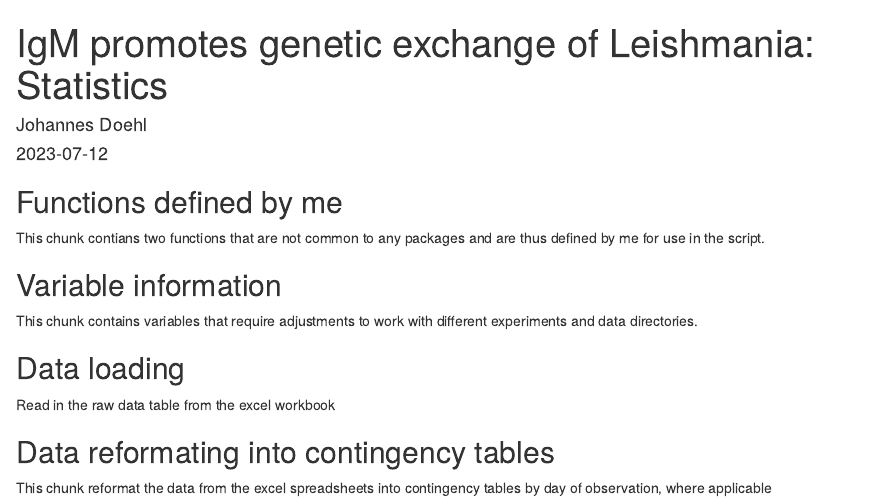
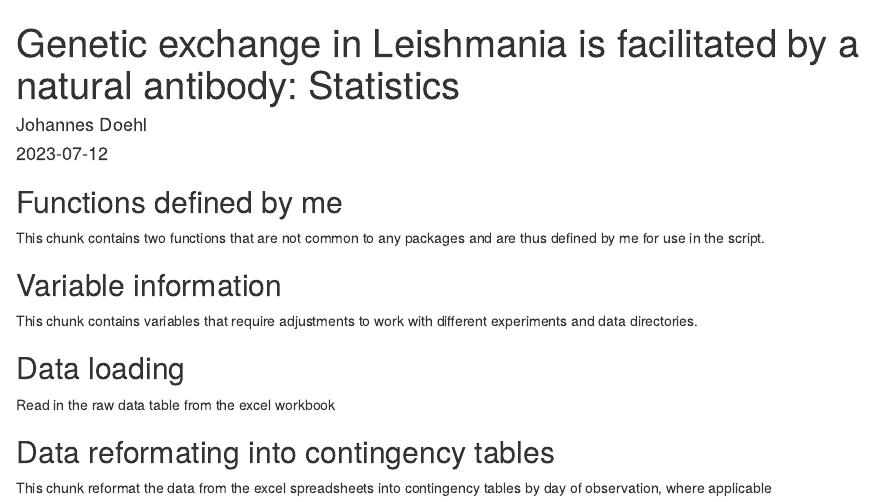
Before and after one commit to joedoehl/IgM-promotes-genetic-exchange-of-Leishmania, an R Markdown document (Fishers exact analysis.Rmd): the page in a window 1100 px wide, from its top. Rendered offline with R 4.5, knitr and Pandoc, with nearby package versions; some code elsewhere in the file could not run offline.

Commit message:
Add files via upload

````diff
--- a/Fishers exact analysis.Rmd
+++ b/Fishers exact analysis.Rmd
@@ -1,5 +1,5 @@
 ---
-title: "IgM promotes genetic exchange of Leishmania: Statistics"
+title: "Genetic exchange in Leishmania is facilitated by a natural antibody: Statistics"
 author: "Johannes Doehl"
 date: "2023-07-12"
 output: html_document
@@ -21,7 +21,7 @@ library(tidyverse) # multi-package that contains several required package inc. g
 
 ## Functions defined by me
 
-This chunk contians two functions that are not common to any packages and are thus defined by me for use in the script.
+This chunk contains two functions that are not common to any packages and are thus defined by me for use in the script.
 
 ```{r Function-definition}
 # Simultaneous data loading from multiple worksheet in same excel files
````
Also changed, not shown: Fishers exact analysis.Rmd (2 more changed lines).
